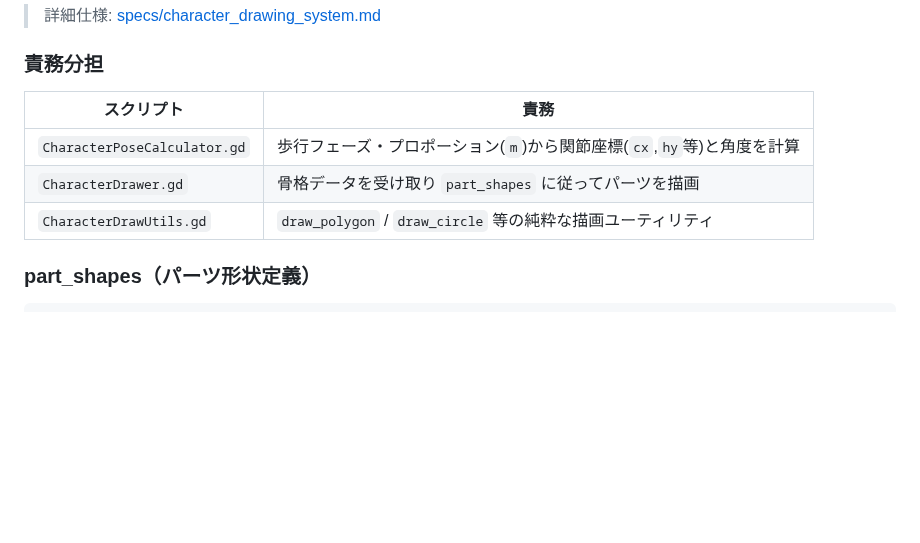
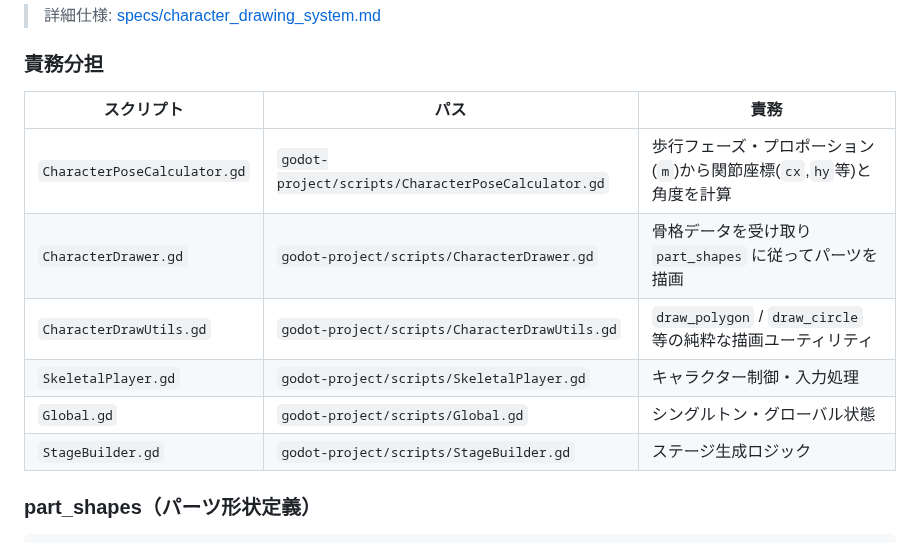
Before and after one commit to tinky44/TLS_3D, a Markdown page: CLAUDE.md, the part around the change. GitHub-like rendering; blank space fills up the shorter version.

Commit message:
docs: CLAUDE.mdにスクリプトのファイルパスを追記
Co-Authored-By: Claude Sonnet 4.6 <noreply@anthropic.com>

```diff
--- a/CLAUDE.md
+++ b/CLAUDE.md
@@ -55,11 +55,14 @@ graph TD
 
 ### 責務分担
 
-| スクリプト | 責務 |
-|---|---|
-| `CharacterPoseCalculator.gd` | 歩行フェーズ・プロポーション(`m`)から関節座標(`cx`,`hy`等)と角度を計算 |
-| `CharacterDrawer.gd` | 骨格データを受け取り `part_shapes` に従ってパーツを描画 |
-| `CharacterDrawUtils.gd` | `draw_polygon` / `draw_circle` 等の純粋な描画ユーティリティ |
+| スクリプト | パス | 責務 |
+|---|---|---|
+| `CharacterPoseCalculator.gd` | `godot-project/scripts/CharacterPoseCalculator.gd` | 歩行フェーズ・プロポーション(`m`)から関節座標(`cx`,`hy`等)と角度を計算 |
+| `CharacterDrawer.gd` | `godot-project/scripts/CharacterDrawer.gd` | 骨格データを受け取り `part_shapes` に従ってパーツを描画 |
+| `CharacterDrawUtils.gd` | `godot-project/scripts/CharacterDrawUtils.gd` | `draw_polygon` / `draw_circle` 等の純粋な描画ユーティリティ |
+| `SkeletalPlayer.gd` | `godot-project/scripts/SkeletalPlayer.gd` | キャラクター制御・入力処理 |
+| `Global.gd` | `godot-project/scripts/Global.gd` | シングルトン・グローバル状態 |
+| `StageBuilder.gd` | `godot-project/scripts/StageBuilder.gd` | ステージ生成ロジック |
 
 ### part_shapes（パーツ形状定義）
 
```
